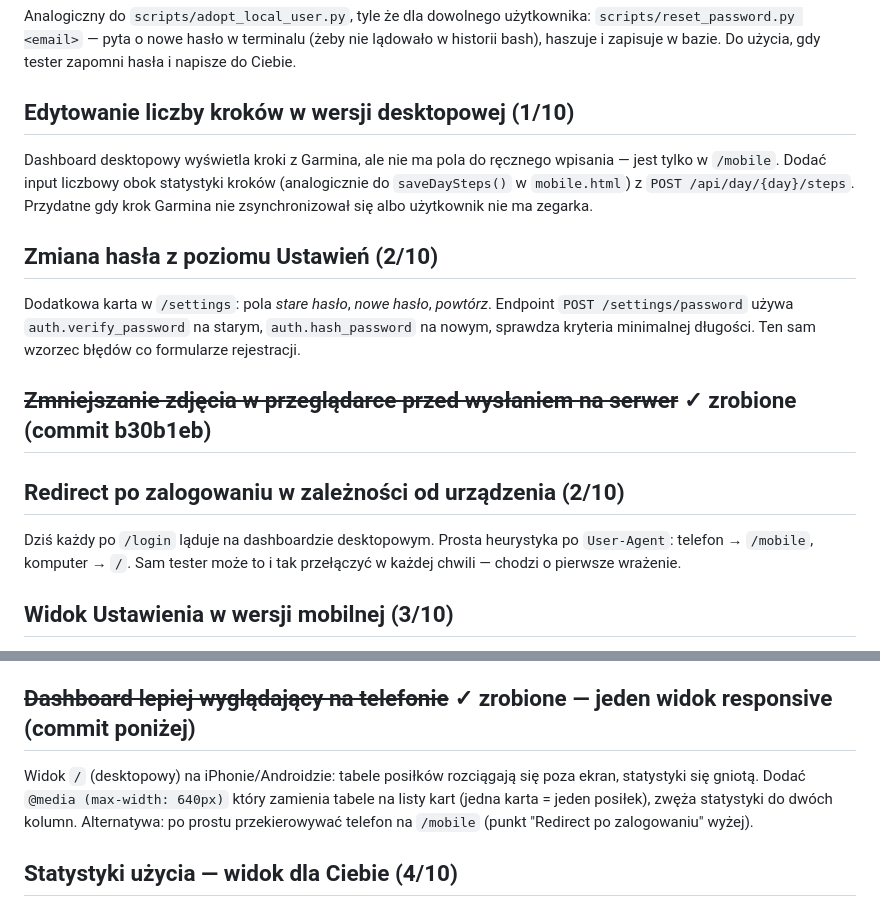
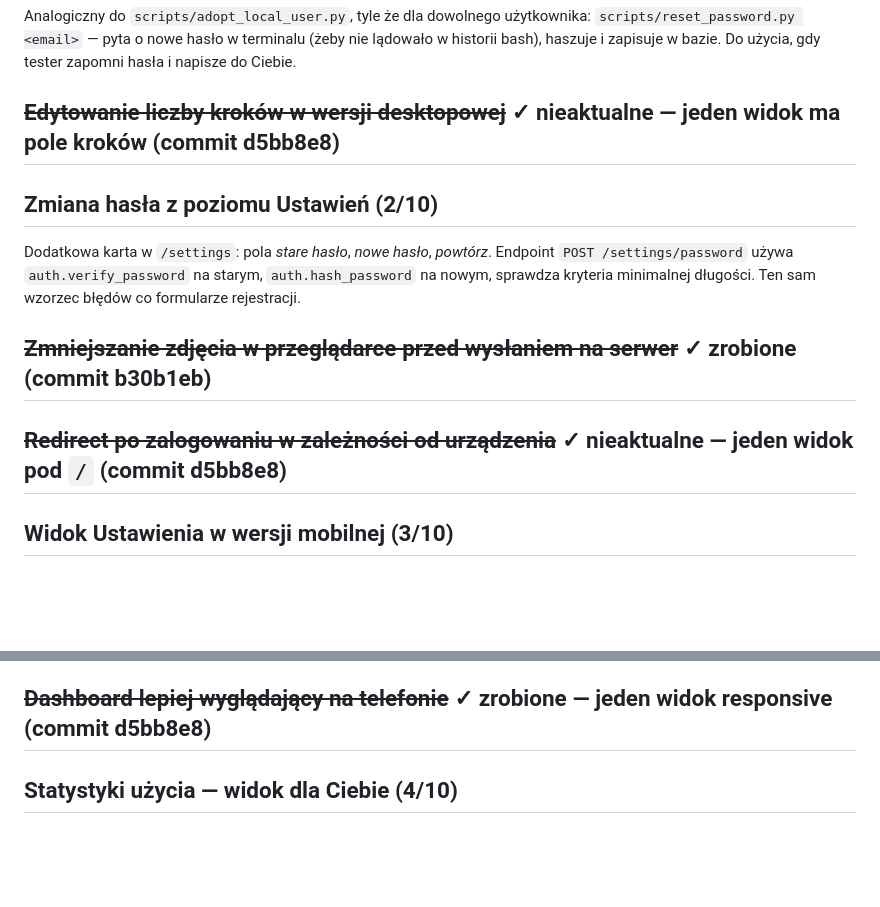
Before and after one commit to mariuszwojciechowski/bilans-kcal, a Markdown page: TODO.md, 2 parts joined by grey strips. Rendered like a GitHub page; blank space fills up the shorter version.

Commit message:
TODO: oznacz jako nieaktualne — kroki desktop, redirect urządzenie, dashboard responsive
Wszystkie trzy rozwiązane przez scalenie widoków (commit 708d04b).

Co-Authored-By: Claude Sonnet 4.6 <noreply@anthropic.com>

```diff
--- a/TODO.md
+++ b/TODO.md
@@ -39,13 +39,7 @@ Analogiczny do `scripts/adopt_local_user.py`, tyle że dla dowolnego użytkownik
 lądowało w historii bash), haszuje i zapisuje w bazie. Do użycia, gdy tester
 zapomni hasła i napisze do Ciebie.
 
-## Edytowanie liczby kroków w wersji desktopowej (1/10)
-
-Dashboard desktopowy wyświetla kroki z Garmina, ale nie ma pola do ręcznego
-wpisania — jest tylko w `/mobile`. Dodać input liczbowy obok statystyki kroków
-(analogicznie do `saveDaySteps()` w `mobile.html`) z `POST /api/day/{day}/steps`.
-Przydatne gdy krok Garmina nie zsynchronizował się albo użytkownik nie ma
-zegarka.
+## ~~Edytowanie liczby kroków w wersji desktopowej~~ ✓ nieaktualne — jeden widok ma pole kroków (commit d5bb8e8)
 
 ## Zmiana hasła z poziomu Ustawień (2/10)
 
@@ -56,11 +50,7 @@ sam wzorzec błędów co formularze rejestracji.
 
 ## ~~Zmniejszanie zdjęcia w przeglądarce przed wysłaniem na serwer~~ ✓ zrobione (commit b30b1eb)
 
-## Redirect po zalogowaniu w zależności od urządzenia (2/10)
-
-Dziś każdy po `/login` ląduje na dashboardzie desktopowym. Prosta heurystyka
-po `User-Agent`: telefon → `/mobile`, komputer → `/`. Sam tester może to
-i tak przełączyć w każdej chwili — chodzi o pierwsze wrażenie.
+## ~~Redirect po zalogowaniu w zależności od urządzenia~~ ✓ nieaktualne — jeden widok pod `/` (commit d5bb8e8)
 
 ## Widok Ustawienia w wersji mobilnej (3/10)
 
@@ -94,13 +84,7 @@ bilans i TDEE od razu uwzględniają aktywność. Wyświetlać w dashboardzie
 i `/mobile` w sekcji bilansu obok kroków. Nie zastępuje synchronizacji
 Garmina — jest alternatywą dla tych, którzy go nie mają.
 
-## ~~Dashboard lepiej wyglądający na telefonie~~ ✓ zrobione — jeden widok responsive (commit poniżej)
-
-Widok `/` (desktopowy) na iPhonie/Androidzie: tabele posiłków rozciągają się
-poza ekran, statystyki się gniotą. Dodać `@media (max-width: 640px)` który
-zamienia tabele na listy kart (jedna karta = jeden posiłek), zwęża statystyki
-do dwóch kolumn. Alternatywa: po prostu przekierowywać telefon na `/mobile`
-(punkt "Redirect po zalogowaniu" wyżej).
+## ~~Dashboard lepiej wyglądający na telefonie~~ ✓ zrobione — jeden widok responsive (commit d5bb8e8)
 
 ## Statystyki użycia — widok dla Ciebie (4/10)
 
```
